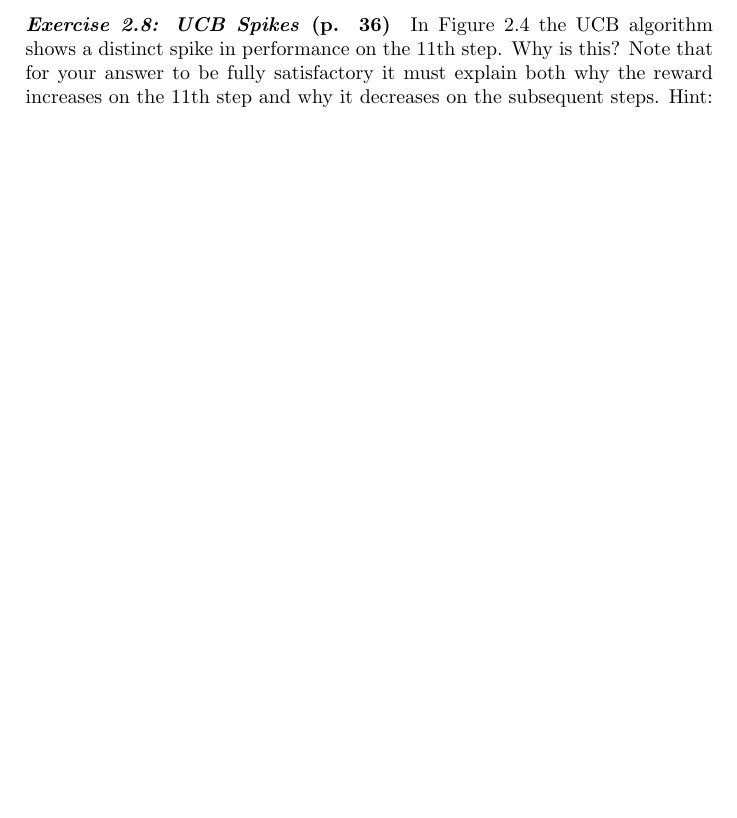
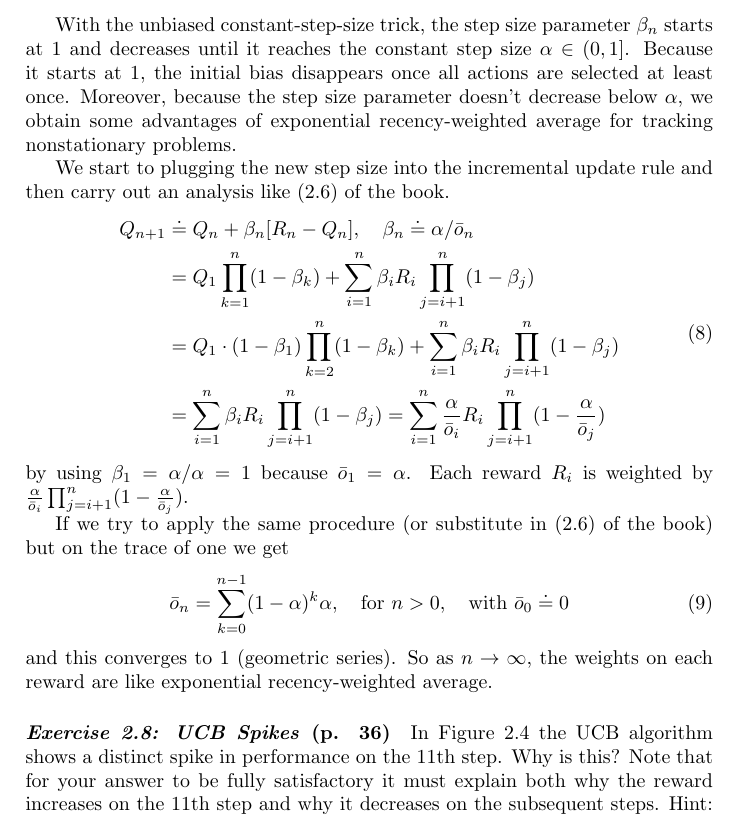
Before and after one commit to Zenchiyu/learning-rl, a LaTeX document (Intro_RL_Sutton_book/Chap2-Multi-Armed-Bandits/answers.tex): part of page 6 of 6 before the commit and part of page 6 of 7 after it, cut at the place of the change, the shorter picture padded with empty space. Compiled offline with pdfLaTeX.

```diff
--- a/Intro_RL_Sutton_book/Chap2-Multi-Armed-Bandits/answers.tex
+++ b/Intro_RL_Sutton_book/Chap2-Multi-Armed-Bandits/answers.tex
@@ -163,6 +163,34 @@
 
 Carry out an analysis like that in ($2.6$) to show that $Q_n$ is an exponential recency-weighted average \textit{without initial bias}.
 
+\bigskip
+With the unbiased constant-step-size trick, the step size parameter $\beta_n$ starts at $1$ and decreases until it reaches the constant step size $\alpha \in (0, 1]$. Because it starts at $1$, the initial bias disappears once all actions are selected at least once. Moreover, because the step size parameter doesn't decrease below $\alpha$, we obtain some advantages of exponential recency-weighted average for tracking nonstationary problems.
+
+We start to plugging the new step size into the incremental update rule and then carry out an analysis like ($2.6$) of the book.
+\begin{equation}\label{ex_2_7_incr_update_rule}
+\begin{split}
+Q_{n+1} &\doteq Q_n + \beta_n [R_n - Q_n],\quad \beta_n \doteq \alpha/\bar{o}_n\\
+&=Q_1 \prod_{k=1}^n (1-\beta_k) + \sum_{i=1}^n \beta_i R_i \prod_{j=i+1}^n (1-\beta_j)\\
+&=Q_1 \cdot (1 - \beta_1) \prod_{k=2}^n (1-\beta_k) + \sum_{i=1}^n \beta_i R_i \prod_{j=i+1}^n (1-\beta_j)\\
+&= \sum_{i=1}^n \beta_i R_i \prod_{j=i+1}^n (1-\beta_j) = \sum_{i=1}^n \frac{\alpha}{\bar{o}_i} R_i \prod_{j=i+1}^n (1-\frac{\alpha}{\bar{o}_j})
+\end{split}
+\end{equation}
+by using $\beta_1 = \alpha/\alpha = 1$ because $\bar{o}_1 = \alpha$. Each reward $R_i$ is weighted by $\frac{\alpha}{\bar{o}_i} \prod_{j=i+1}^n (1-\frac{\alpha}{\bar{o}_j})$.
+
+If we try to apply the same procedure (or substitute in ($2.6$) of the book) but on the trace of one we get
+\begin{equation}
+\begin{split}
+\bar{o}_n = \sum_{k=0}^{n-1} (1-\alpha)^k \alpha,\quad \textrm{for } n > 0,\quad \textrm{with } \bar{o}_0 \doteq 0
+\end{split}
+\end{equation}
+and this converges to $1$ (geometric series). So as $n \to \infty$, the weights on each reward are like exponential recency-weighted average.
+
+%Substituting that back into our equation \ref{ex_2_7_incr_update_rule} gives
+%\begin{equation}
+%Q_{n + 1} = \sum_{i=1}^n \frac{\alpha}{\bar{o}_i} R_i \prod_{j=i+1}^n (1-\frac{\alpha}{\bar{o}_j})
+%\end{equation}
+
+
 \paragraph{\textit{Exercise 2.8: UCB Spikes} (p. 36)} In Figure $2.4$ the UCB algorithm shows a distinct spike
 in performance on the $11$th step. Why is this? Note that for your answer to be fully satisfactory it must explain both why the reward increases on the $11$th step and why it decreases on the subsequent steps. Hint: If $c = 1$, then the spike is less prominent.
 
```
Also changed, not shown: Intro_RL_Sutton_book/Chap2-Multi-Armed-Bandits/answers.pdf, 1 other file.
